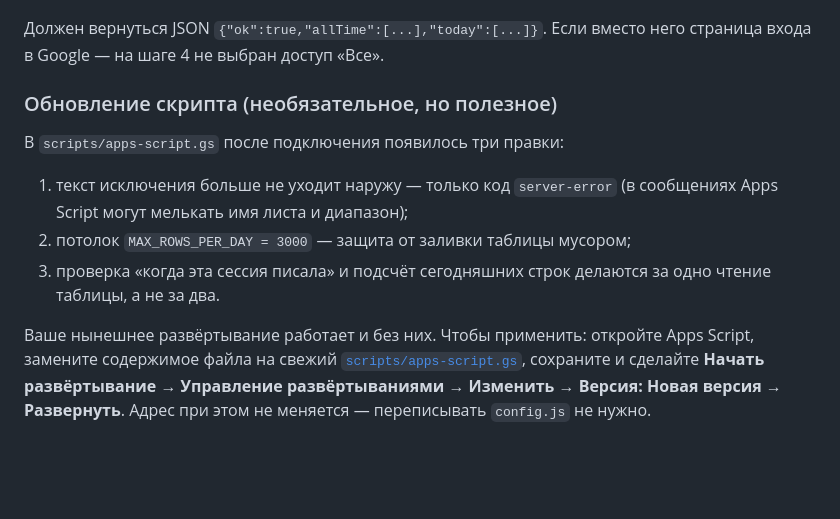
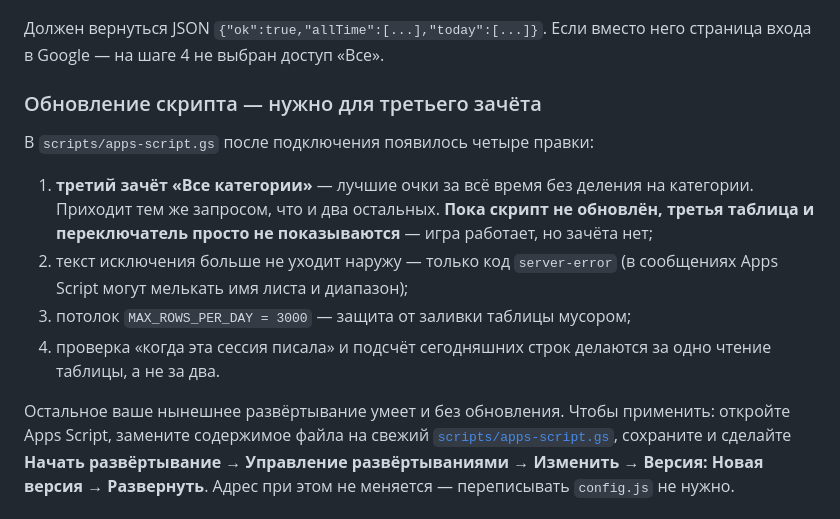
Before and after one commit to norawly/songless, a Markdown page: SETUP.md, the part around the change. Rendered like a GitHub page; blank space fills up the shorter version.

Commit message:
SETUP: обновление скрипта нужно для третьего зачёта
Co-Authored-By: Claude Opus 5 <noreply@anthropic.com>

```diff
--- a/SETUP.md
+++ b/SETUP.md
@@ -175,17 +175,21 @@ https://script.google.com/macros/s/.../exec?action=top&limit=5
 Должен вернуться JSON `{"ok":true,"allTime":[...],"today":[...]}`. Если вместо
 него страница входа в Google — на шаге 4 не выбран доступ «Все».
 
-### Обновление скрипта (необязательное, но полезное)
+### Обновление скрипта — нужно для третьего зачёта
 
-В `scripts/apps-script.gs` после подключения появилось три правки:
+В `scripts/apps-script.gs` после подключения появилось четыре правки:
 
-1. текст исключения больше не уходит наружу — только код `server-error`
+1. **третий зачёт «Все категории»** — лучшие очки за всё время без деления
+   на категории. Приходит тем же запросом, что и два остальных. **Пока
+   скрипт не обновлён, третья таблица и переключатель просто не
+   показываются** — игра работает, но зачёта нет;
+2. текст исключения больше не уходит наружу — только код `server-error`
    (в сообщениях Apps Script могут мелькать имя листа и диапазон);
-2. потолок `MAX_ROWS_PER_DAY = 3000` — защита от заливки таблицы мусором;
-3. проверка «когда эта сессия писала» и подсчёт сегодняшних строк делаются
+3. потолок `MAX_ROWS_PER_DAY = 3000` — защита от заливки таблицы мусором;
+4. проверка «когда эта сессия писала» и подсчёт сегодняшних строк делаются
    за одно чтение таблицы, а не за два.
 
-Ваше нынешнее развёртывание работает и без них. Чтобы применить: откройте
+Остальное ваше нынешнее развёртывание умеет и без обновления. Чтобы применить: откройте
 Apps Script, замените содержимое файла на свежий
 [`scripts/apps-script.gs`](scripts/apps-script.gs), сохраните и сделайте
 **Начать развёртывание → Управление развёртываниями → Изменить → Версия:
```
